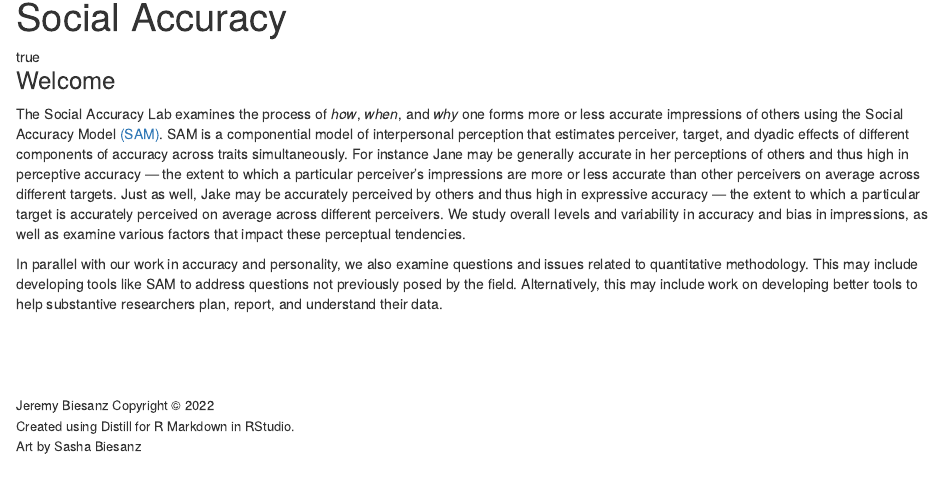
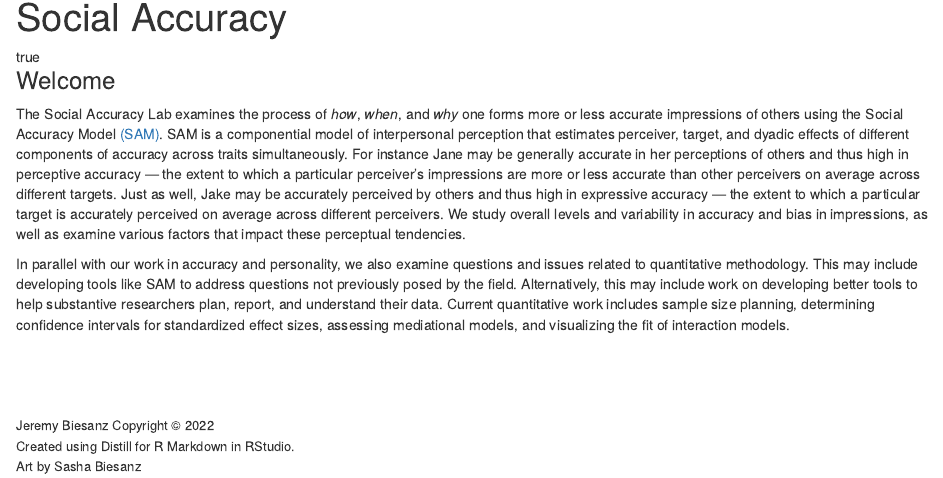
Before and after one commit to jbiesanz/socialaccuracy, an R Markdown document (index.Rmd): the page in a window 1100 px wide, from 90 px down. Rendered offline with R 4.5, knitr and Pandoc, with nearby package versions; drawn as R Markdown's standard HTML page in place of the format the file asks for; a font, style sheet, LaTeX package, included part or bibliography that could not be used is replaced or left out.

Commit message:
updaged the homepage

```diff
--- a/index.Rmd
+++ b/index.Rmd
@@ -22,7 +22,7 @@ site: distill::distill_website
 
 The Social Accuracy Lab examines the process of *how*, *when*, and *why* one forms more or less accurate impressions of others using the Social Accuracy Model [(SAM)](https://socialaccuracy.com/social-accuracy-model.html). SAM is a componential model of interpersonal perception that estimates perceiver, target, and dyadic effects of different components of accuracy across traits simultaneously. For instance Jane may be generally accurate in her perceptions of others and thus high in perceptive accuracy &#8212; the extent to which a particular perceiver’s impressions are more or less accurate than other perceivers on average across different targets. Just as well, Jake may be accurately perceived by others and thus high in expressive accuracy --- the extent to which a particular target is accurately perceived on average across different perceivers. We study  overall levels and variability in accuracy and bias in impressions, as well as examine various factors that impact these perceptual tendencies.
 
-In parallel with our work in accuracy and personality, we also examine questions and issues related to quantitative methodology. This may include developing tools like SAM to address questions not previously posed by the field. Alternatively, this may include work on developing better tools to help substantive researchers plan, report, and understand their data.
+In parallel with our work in accuracy and personality, we also examine questions and issues related to quantitative methodology. This may include developing tools like SAM to address questions not previously posed by the field. Alternatively, this may include work on developing better tools to help substantive researchers plan, report, and understand their data. Current quantitative work includes sample size planning, determining confidence intervals for standardized effect sizes, assessing mediational models, and visualizing the fit of interaction models.
 
 \
 \
--- a/theme.css
+++ b/theme.css
@@ -70,7 +70,7 @@ d-appendix {
   --text-color:       rgba(255, 255, 255, 0.8);
   --hover-color:      white;
   --bkgd-color:       #002145;
-    z-index: 1;
+    z-index: 3;
     margin-top: 5px;
     padding-top: 10px;
     padding-bottom: 3px;
```
Also changed, not shown: BiesanzCV.pdf, docs/search.json, 4 other files.
